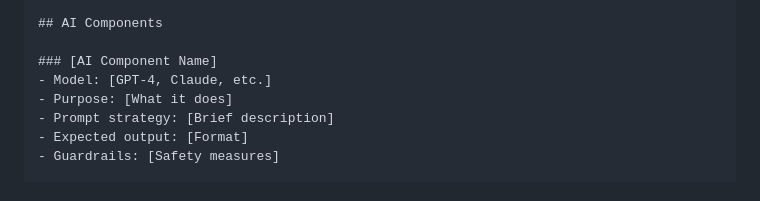
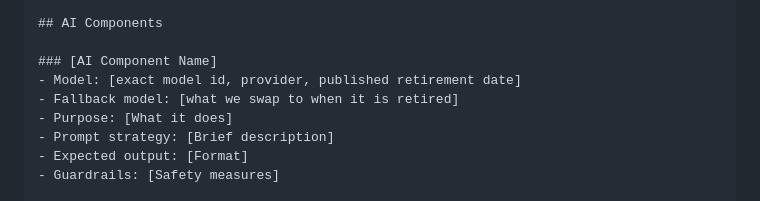
Before and after one commit to mjmirza/AI-Workflow-Delivery-Framework, a Markdown page: processes/05-sop-technical-lead.md, the part around the change. GitHub-like rendering.

```diff
--- a/processes/05-sop-technical-lead.md
+++ b/processes/05-sop-technical-lead.md
@@ -139,7 +139,8 @@ Components:
 ## AI Components
 
 ### [AI Component Name]
-- Model: [GPT-4, Claude, etc.]
+- Model: [exact model id, provider, published retirement date]
+- Fallback model: [what we swap to when it is retired]
 - Purpose: [What it does]
 - Prompt strategy: [Brief description]
 - Expected output: [Format]
```
Also changed, not shown: guides/03-api-key-management.md (+5 -2 lines).
